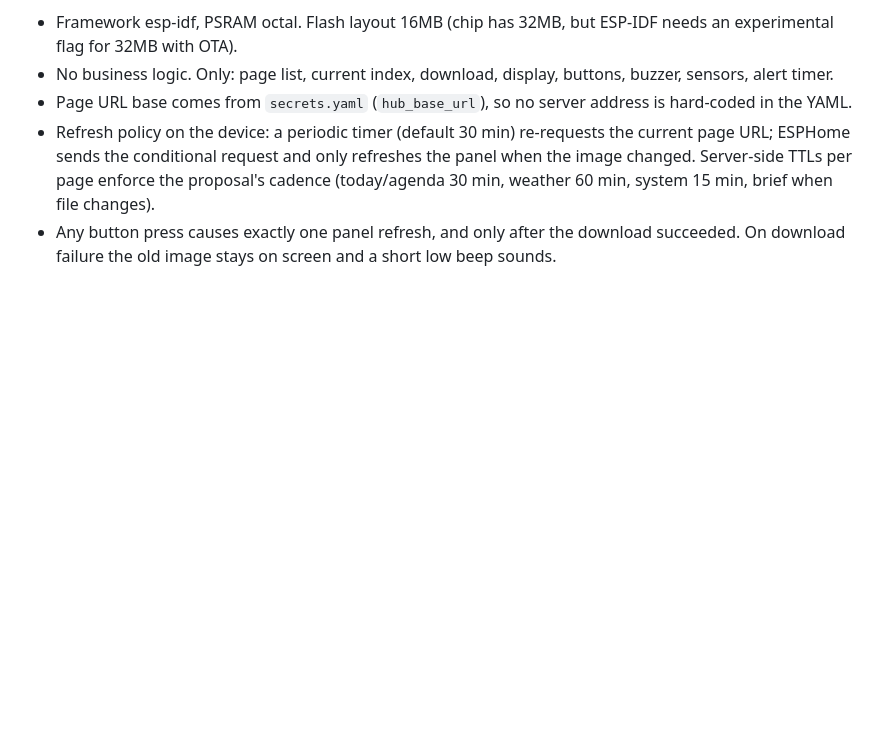
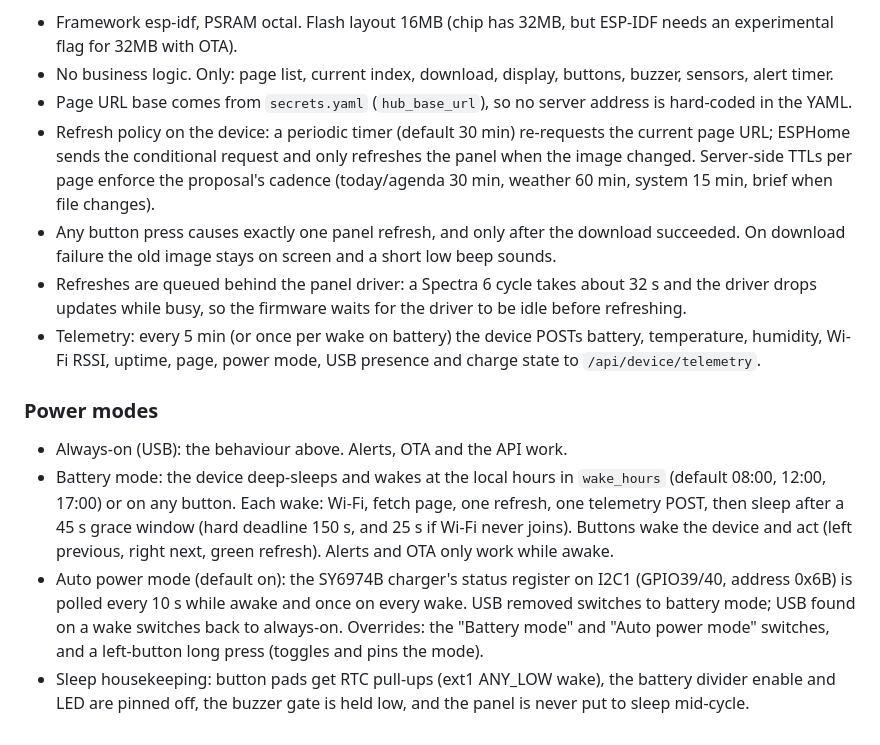
Before and after one commit to TheGU/deskmate, a Markdown page: docs/ARCHITECTURE.md, the part around the change. Drawn GitHub-style; blank space fills up the shorter version.

Commit message:
docs: battery mode, telemetry and the PowerShell build note

```diff
--- a/docs/ARCHITECTURE.md
+++ b/docs/ARCHITECTURE.md
@@ -130,3 +130,27 @@ Obsidian access is read only. The vault is mounted read-only in Docker.
 - Any button press causes exactly one panel refresh, and only after the
   download succeeded. On download failure the old image stays on screen
   and a short low beep sounds.
+- Refreshes are queued behind the panel driver: a Spectra 6 cycle takes
+  about 32 s and the driver drops updates while busy, so the firmware waits
+  for the driver to be idle before refreshing.
+- Telemetry: every 5 min (or once per wake on battery) the device POSTs
+  battery, temperature, humidity, Wi-Fi RSSI, uptime, page, power mode,
+  USB presence and charge state to `/api/device/telemetry`.
+
+### Power modes
+
+- Always-on (USB): the behaviour above. Alerts, OTA and the API work.
+- Battery mode: the device deep-sleeps and wakes at the local hours in
+  `wake_hours` (default 08:00, 12:00, 17:00) or on any button. Each wake:
+  Wi-Fi, fetch page, one refresh, one telemetry POST, then sleep after a
+  45 s grace window (hard deadline 150 s, and 25 s if Wi-Fi never joins).
+  Buttons wake the device and act (left previous, right next, green
+  refresh). Alerts and OTA only work while awake.
+- Auto power mode (default on): the SY6974B charger's status register on
+  I2C1 (GPIO39/40, address 0x6B) is polled every 10 s while awake and once
+  on every wake. USB removed switches to battery mode; USB found on a wake
+  switches back to always-on. Overrides: the "Battery mode" and "Auto power
+  mode" switches, and a left-button long press (toggles and pins the mode).
+- Sleep housekeeping: button pads get RTC pull-ups (ext1 ANY_LOW wake),
+  the battery divider enable and LED are pinned off, the buzzer gate is
+  held low, and the panel is never put to sleep mid-cycle.
```
Also changed, not shown: docs/FLASHING.md (+9 -0 lines).
